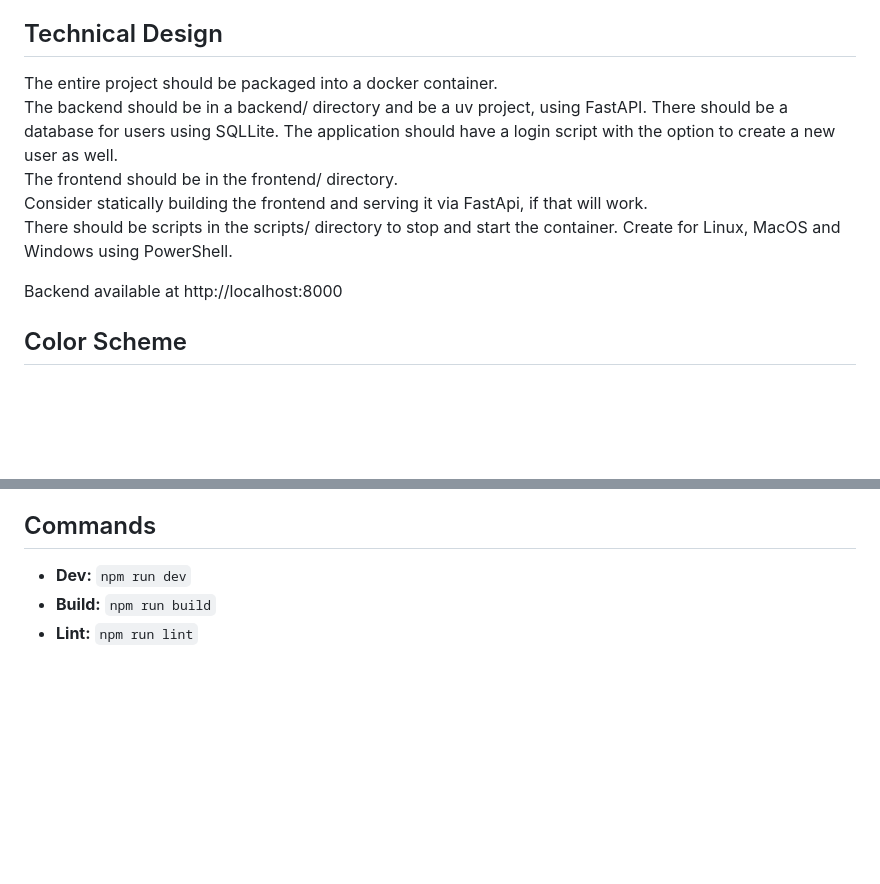
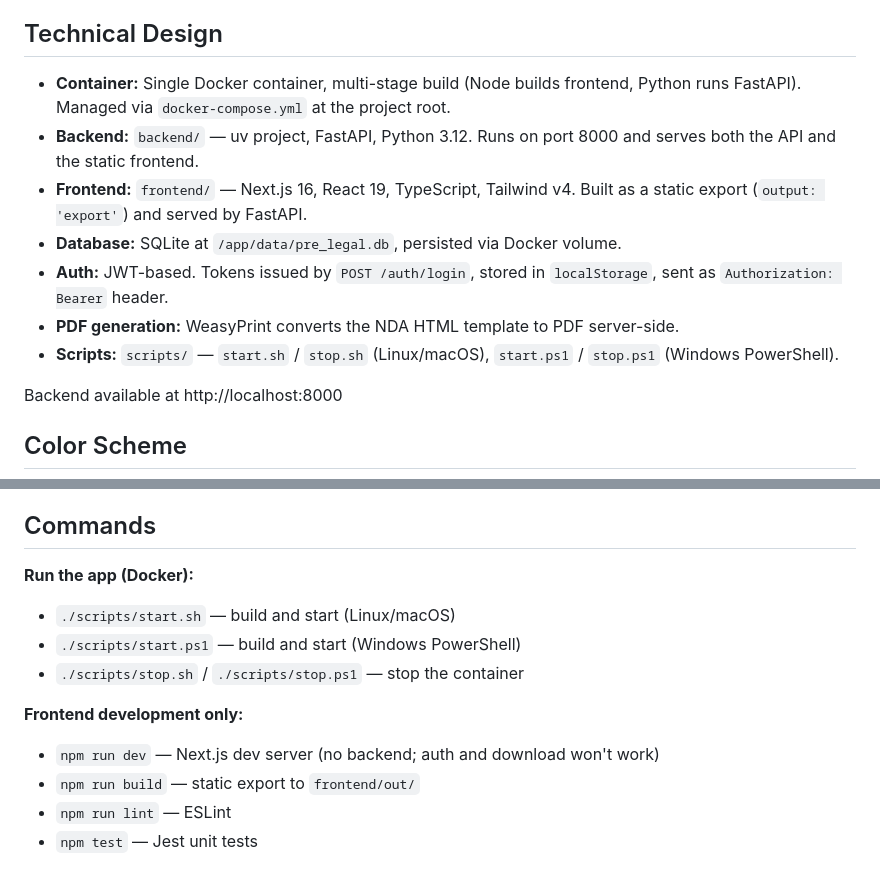
Before and after one commit to rowdycholin/pre-legal, a Markdown page: CLAUDE.md, 2 parts joined by grey strips. Rendered like a GitHub page; blank space fills up the shorter version.

Commit message:
Update CLAUDE.md technical design and commands to reflect built state
Co-Authored-By: Claude Sonnet 4.6 <noreply@anthropic.com>

```diff
--- a/CLAUDE.md
+++ b/CLAUDE.md
@@ -37,13 +37,13 @@ When writing code to call LLMs use openrouter to call the model gpt-oss-120b mod
 
 ## Technical Design
 
-The entire project should be packaged into a docker container.
-The backend should be in a backend/ directory and be a uv project, using FastAPI.
-There should be a database for users using SQLLite. The application should have a login script with the option to create a new user as well.
-The frontend should be in the frontend/ directory.
-Consider statically building the frontend and serving it via FastApi, if that will work.
-There should be scripts in the scripts/ directory to stop and start the container. Create for Linux, MacOS and Windows using PowerShell.
-
+- **Container:** Single Docker container, multi-stage build (Node builds frontend, Python runs FastAPI). Managed via `docker-compose.yml` at the project root.
+- **Backend:** `backend/` — uv project, FastAPI, Python 3.12. Runs on port 8000 and serves both the API and the static frontend.
+- **Frontend:** `frontend/` — Next.js 16, React 19, TypeScript, Tailwind v4. Built as a static export (`output: 'export'`) and served by FastAPI.
+- **Database:** SQLite at `/app/data/pre_legal.db`, persisted via Docker volume.
+- **Auth:** JWT-based. Tokens issued by `POST /auth/login`, stored in `localStorage`, sent as `Authorization: Bearer` header.
+- **PDF generation:** WeasyPrint converts the NDA HTML template to PDF server-side.
+- **Scripts:** `scripts/` — `start.sh` / `stop.sh` (Linux/macOS), `start.ps1` / `stop.ps1` (Windows PowerShell).
 
 Backend available at http://localhost:8000
 
@@ -61,6 +61,14 @@ Backend available at http://localhost:8000
 - **Tone:** Encouraging but grounded and expert-led.
 
 ## Commands
-- **Dev:** `npm run dev`
-- **Build:** `npm run build`
-- **Lint:** `npm run lint`
+
+**Run the app (Docker):**
+- `./scripts/start.sh` — build and start (Linux/macOS)
+- `./scripts/start.ps1` — build and start (Windows PowerShell)
+- `./scripts/stop.sh` / `./scripts/stop.ps1` — stop the container
+
+**Frontend development only:**
+- `npm run dev` — Next.js dev server (no backend; auth and download won't work)
+- `npm run build` — static export to `frontend/out/`
+- `npm run lint` — ESLint
+- `npm test` — Jest unit tests
```
